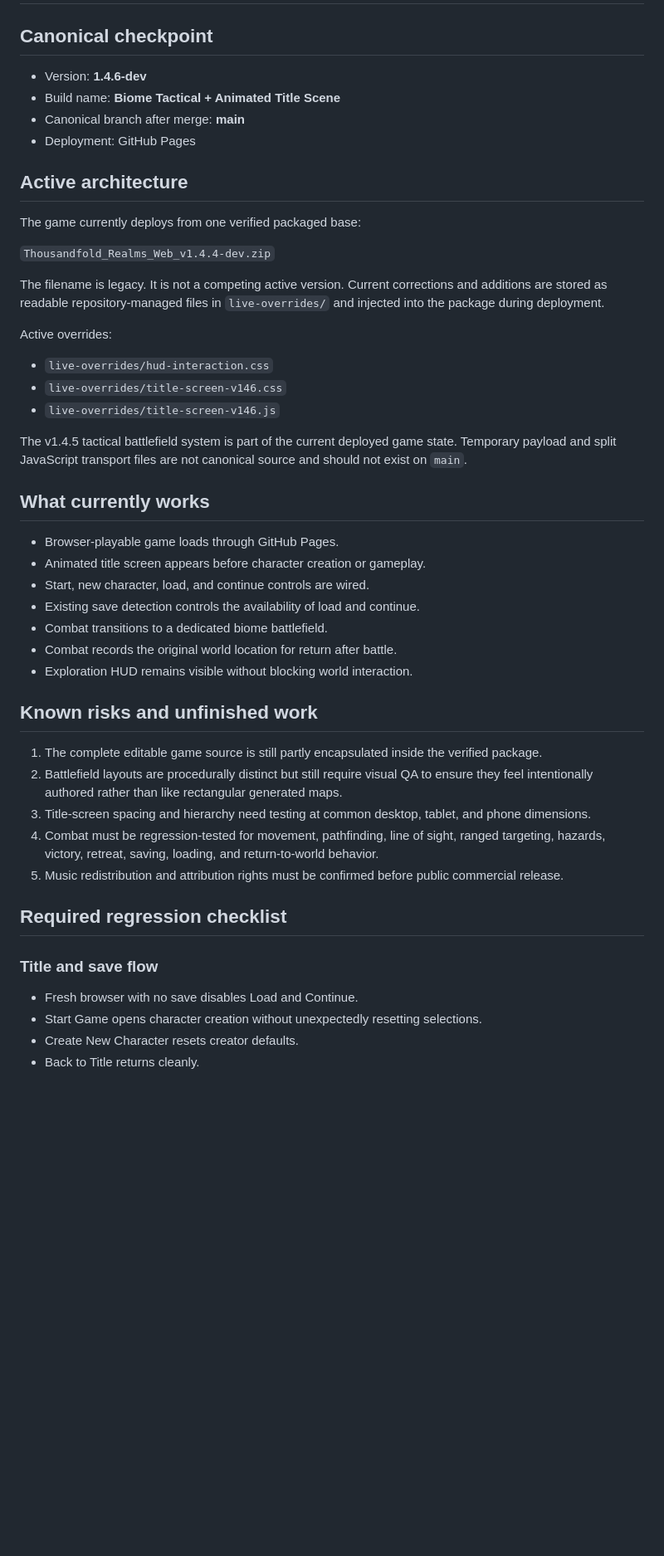
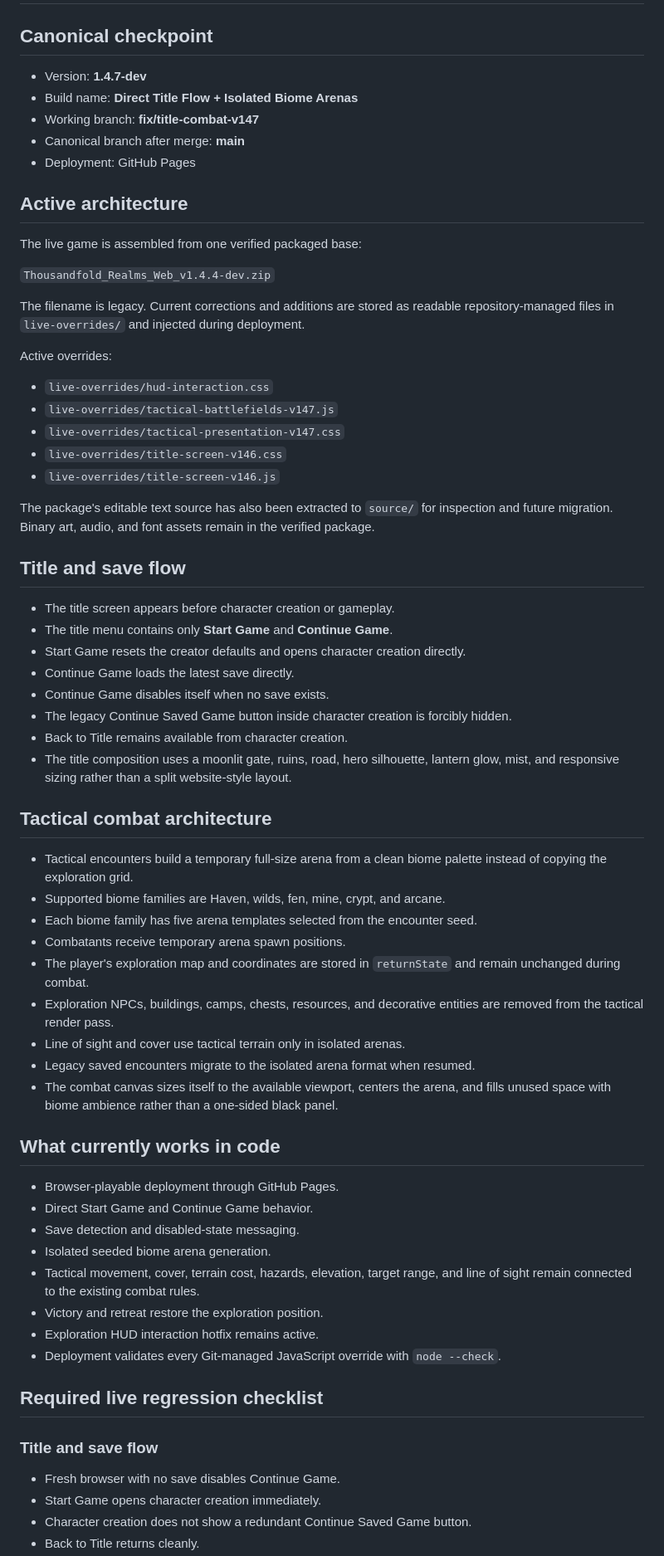
Before and after one commit to dthornton5280-blip/ThousandfoldRealms, a Markdown page: docs/CURRENT_STATE.md, the part around one of its changes. Shown at 83% size. Rendered like a GitHub page; blank space fills up the shorter version.

Commit message:
Update current state for v1.4.7 takeover pass

```diff
--- a/docs/CURRENT_STATE.md
+++ b/docs/CURRENT_STATE.md
@@ -2,50 +2,69 @@
 
 ## Canonical checkpoint
 
-- Version: **1.4.6-dev**
-- Build name: **Biome Tactical + Animated Title Scene**
+- Version: **1.4.7-dev**
+- Build name: **Direct Title Flow + Isolated Biome Arenas**
+- Working branch: **fix/title-combat-v147**
 - Canonical branch after merge: **main**
 - Deployment: GitHub Pages
 
 ## Active architecture
 
-The game currently deploys from one verified packaged base:
+The live game is assembled from one verified packaged base:
 
 `Thousandfold_Realms_Web_v1.4.4-dev.zip`
 
-The filename is legacy. It is not a competing active version. Current corrections and additions are stored as readable repository-managed files in `live-overrides/` and injected into the package during deployment.
+The filename is legacy. Current corrections and additions are stored as readable repository-managed files in `live-overrides/` and injected during deployment.
 
 Active overrides:
 
 - `live-overrides/hud-interaction.css`
+- `live-overrides/tactical-battlefields-v147.js`
+- `live-overrides/tactical-presentation-v147.css`
 - `live-overrides/title-screen-v146.css`
 - `live-overrides/title-screen-v146.js`
 
-The v1.4.5 tactical battlefield system is part of the current deployed game state. Temporary payload and split JavaScript transport files are not canonical source and should not exist on `main`.
+The package's editable text source has also been extracted to `source/` for inspection and future migration. Binary art, audio, and font assets remain in the verified package.
 
-## What currently works
+## Title and save flow
 
-- Browser-playable game loads through GitHub Pages.
-- Animated title screen appears before character creation or gameplay.
-- Start, new character, load, and continue controls are wired.
-- Existing save detection controls the availability of load and continue.
-- Combat transitions to a dedicated biome battlefield.
-- Combat records the original world location for return after battle.
-- Exploration HUD remains visible without blocking world interaction.
+- The title screen appears before character creation or gameplay.
+- The title menu contains only **Start Game** and **Continue Game**.
+- Start Game resets the creator defaults and opens character creation directly.
+- Continue Game loads the latest save directly.
+- Continue Game disables itself when no save exists.
+- The legacy Continue Saved Game button inside character creation is forcibly hidden.
+- Back to Title remains available from character creation.
+- The title composition uses a moonlit gate, ruins, road, hero silhouette, lantern glow, mist, and responsive sizing rather than a split website-style layout.
 
-## Known risks and unfinished work
+## Tactical combat architecture
 
-1. The complete editable game source is still partly encapsulated inside the verified package.
-2. Battlefield layouts are procedurally distinct but still require visual QA to ensure they feel intentionally authored rather than like rectangular generated maps.
-3. Title-screen spacing and hierarchy need testing at common desktop, tablet, and phone dimensions.
-4. Combat must be regression-tested for movement, pathfinding, line of sight, ranged targeting, hazards, victory, retreat, saving, loading, and return-to-world behavior.
-5. Music redistribution and attribution rights must be confirmed before public commercial release.
+- Tactical encounters build a temporary full-size arena from a clean biome palette instead of copying the exploration grid.
+- Supported biome families are Haven, wilds, fen, mine, crypt, and arcane.
+- Each biome family has five arena templates selected from the encounter seed.
+- Combatants receive temporary arena spawn positions.
+- The player's exploration map and coordinates are stored in `returnState` and remain unchanged during combat.
+- Exploration NPCs, buildings, camps, chests, resources, and decorative entities are removed from the tactical render pass.
+- Line of sight and cover use tactical terrain only in isolated arenas.
+- Legacy saved encounters migrate to the isolated arena format when resumed.
+- The combat canvas sizes itself to the available viewport, centers the arena, and fills unused space with biome ambience rather than a one-sided black panel.
 
-## Required regression checklist
+## What currently works in code
+
+- Browser-playable deployment through GitHub Pages.
+- Direct Start Game and Continue Game behavior.
+- Save detection and disabled-state messaging.
+- Isolated seeded biome arena generation.
+- Tactical movement, cover, terrain cost, hazards, elevation, target range, and line of sight remain connected to the existing combat rules.
+- Victory and retreat restore the exploration position.
+- Exploration HUD interaction hotfix remains active.
+- Deployment validates every Git-managed JavaScript override with `node --check`.
+
+## Required live regression checklist
 
 ### Title and save flow
 
-- Fresh browser with no save disables Load and Continue.
-- Start Game opens character creation without unexpectedly resetting selections.
-- Create New Character resets creator defaults.
+- Fresh browser with no save disables Continue Game.
+- Start Game opens character creation immediately.
+- Character creation does not show a redundant Continue Saved Game button.
 - Back to Title returns cleanly.
```
Also changed, not shown: other parts of docs/CURRENT_STATE.md (+32 -11 lines).
